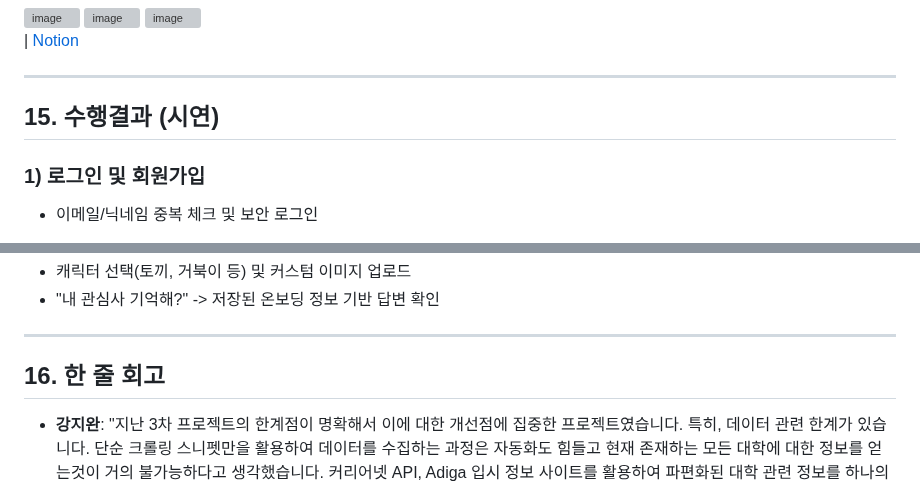
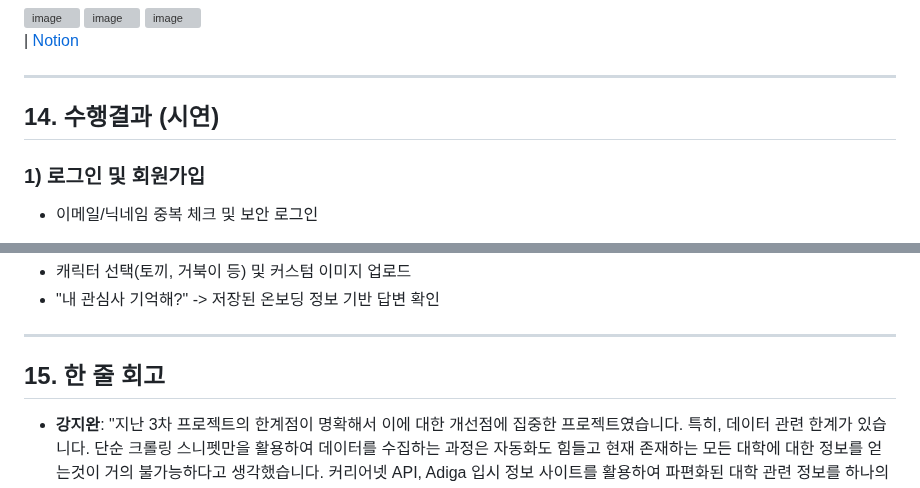
Before and after one commit to SKN19-3rd-1team/Unigo, a Markdown page: README.md, 2 parts joined by grey strips. Rendered like a GitHub page; grey boxes are pictures that could not be loaded.

Commit message:
Update section numbers in README.md

```diff
--- a/README.md
+++ b/README.md
@@ -551,7 +551,7 @@ https://www.notion.so/2cb0413479c4800aae5ae66665d29c51
 
 ---
 
-## 15. 수행결과 (시연)
+## 14. 수행결과 (시연)
 
 ### 1) 로그인 및 회원가입
 
@@ -577,7 +577,7 @@ https://www.notion.so/2cb0413479c4800aae5ae66665d29c51
 
 ---
 
-## 16. 한 줄 회고
+## 15. 한 줄 회고
 
 - **강지완**: "지난 3차 프로젝트의 한계점이 명확해서 이에 대한 개선점에 집중한 프로젝트였습니다. 특히, 데이터 관련 한계가 있습니다. 단순 크롤링 스니펫만을 활용하여 데이터를 수집하는 과정은 자동화도 힘들고 현재 존재하는 모든 대학에 대한 정보를 얻는것이 거의 불가능하다고 생각했습니다. 커리어넷 API, Adiga 입시 정보 사이트를 활용하여 파편화된 대학 관련 정보를 하나의 도메인으로 통합하는 것을 목표로 잡았습니다. 결과적으로 의도한 100%의 목표를 이루었다고는 할 수 없지만, 어느정도 괜찮은 정보를 제공할 수 있게 되었습니다. Docker, AWS를 활용한 배포가 처음이었는데 배포 하는 과정에서 linux 서버에 대한 이해도를 높일 수 있었습니다."
 - **김진**: "이번 프로젝트를 진행하며 단순한 정보 나열이 아닌 사용자의 질문 의도와 흐름을 고려한 응답 구조의 중요성을 느꼈다. 커리어넷 및 전국 대학 학과 데이터를 새로 수집하여 전체 학과 정보를 제공함으로써 정보 제공의 신뢰도를 높였다. 또한 툴 호출 결과를 프롬프트로 재구성하고 요약 기능을 적용함으로써 정보 과다로 인한 혼란을 줄이고 사용자 중심의 대화 경험을 구현했다. 이 과정을 통해 기술 구현뿐만 아니라 사용자 경험을 중심으로 사고하려는 태도를 기를 수 있었다."
```
